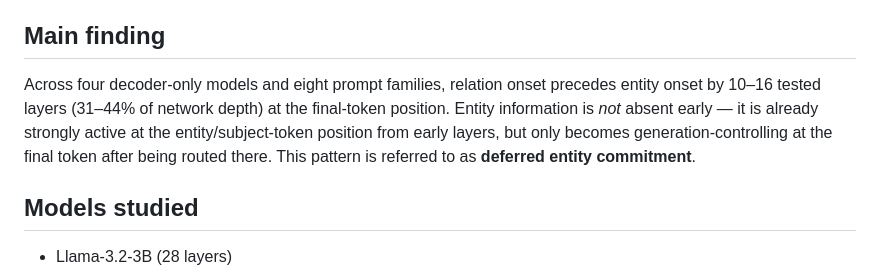
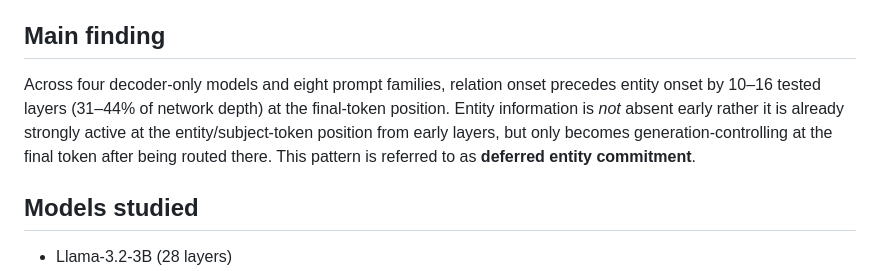
Before and after one commit to divyanshddn146/temporal-factual-recall-artifact, a Markdown page: README.md, the part around the change. GitHub-like rendering.

Commit message:
Fix grammatical issue in README description
Clarified the explanation of entity information's role in generation-controlling.

```diff
--- a/README.md
+++ b/README.md
@@ -6,7 +6,7 @@ This project studies when relation information and entity information become *ge
 
 ## Main finding
 
-Across four decoder-only models and eight prompt families, relation onset precedes entity onset by 10–16 tested layers (31–44% of network depth) at the final-token position. Entity information is *not* absent early — it is already strongly active at the entity/subject-token position from early layers, but only becomes generation-controlling at the final token after being routed there. This pattern is referred to as **deferred entity commitment**.
+Across four decoder-only models and eight prompt families, relation onset precedes entity onset by 10–16 tested layers (31–44% of network depth) at the final-token position. Entity information is *not* absent early rather it is already strongly active at the entity/subject-token position from early layers, but only becomes generation-controlling at the final token after being routed there. This pattern is referred to as **deferred entity commitment**.
 
 ## Models studied
 
```
